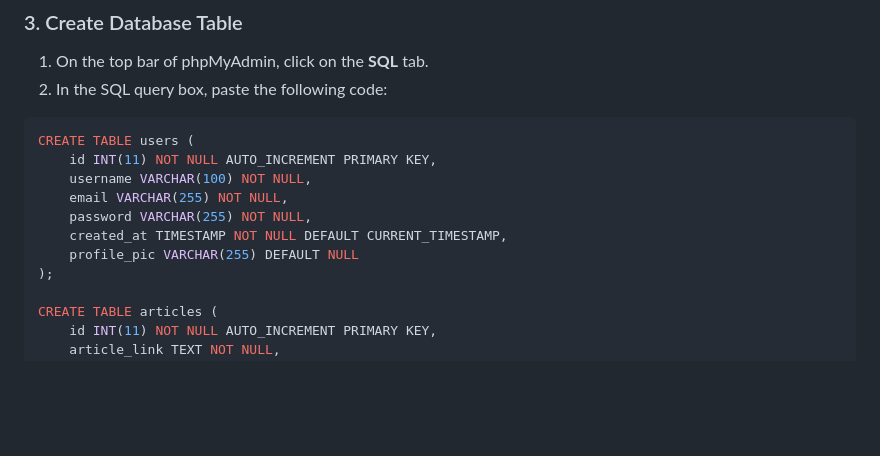
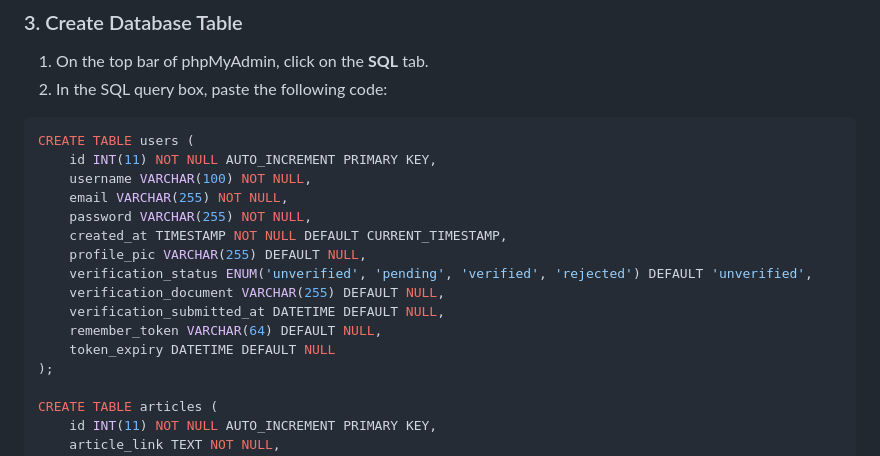
Before and after one commit to ccxavi/CIS1202-FINAL-PROJ, a Markdown page: README.md, the part around the change. Drawn GitHub-style; blank space fills up the shorter version.

```diff
--- a/README.md
+++ b/README.md
@@ -37,7 +37,12 @@ CREATE TABLE users (
     email VARCHAR(255) NOT NULL,
     password VARCHAR(255) NOT NULL,
     created_at TIMESTAMP NOT NULL DEFAULT CURRENT_TIMESTAMP,
-    profile_pic VARCHAR(255) DEFAULT NULL
+    profile_pic VARCHAR(255) DEFAULT NULL,
+    verification_status ENUM('unverified', 'pending', 'verified', 'rejected') DEFAULT 'unverified',
+    verification_document VARCHAR(255) DEFAULT NULL,
+    verification_submitted_at DATETIME DEFAULT NULL,
+    remember_token VARCHAR(64) DEFAULT NULL,
+    token_expiry DATETIME DEFAULT NULL
 );
 
 CREATE TABLE articles (
```
